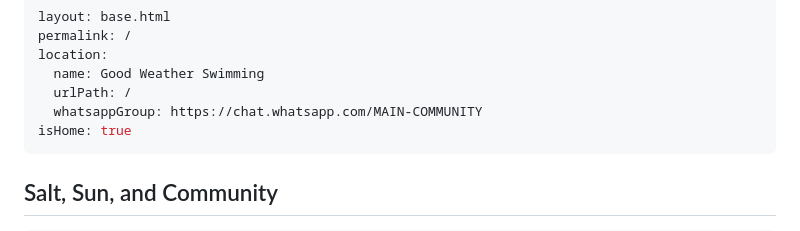
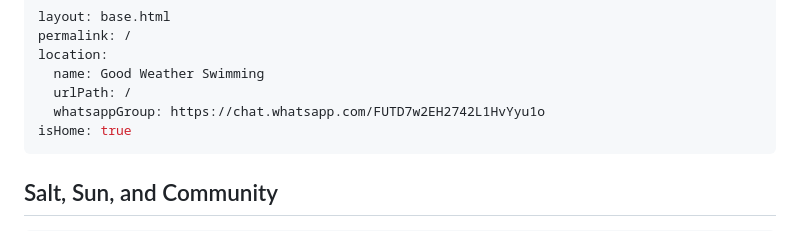
Before and after one commit to Good-Weather-Swimming/Good-Weather-Swimming.github.io, a Markdown page: src/home.md, the part around the change. Drawn GitHub-style.

Commit message:
Add general whatsapp group

```diff
--- a/src/home.md
+++ b/src/home.md
@@ -4,7 +4,7 @@ permalink: /
 location:
   name: Good Weather Swimming
   urlPath: /
-  whatsappGroup: https://chat.whatsapp.com/MAIN-COMMUNITY
+  whatsappGroup: https://chat.whatsapp.com/FUTD7w2EH2742L1HvYyu1o
 isHome: true
 ---
 
```
